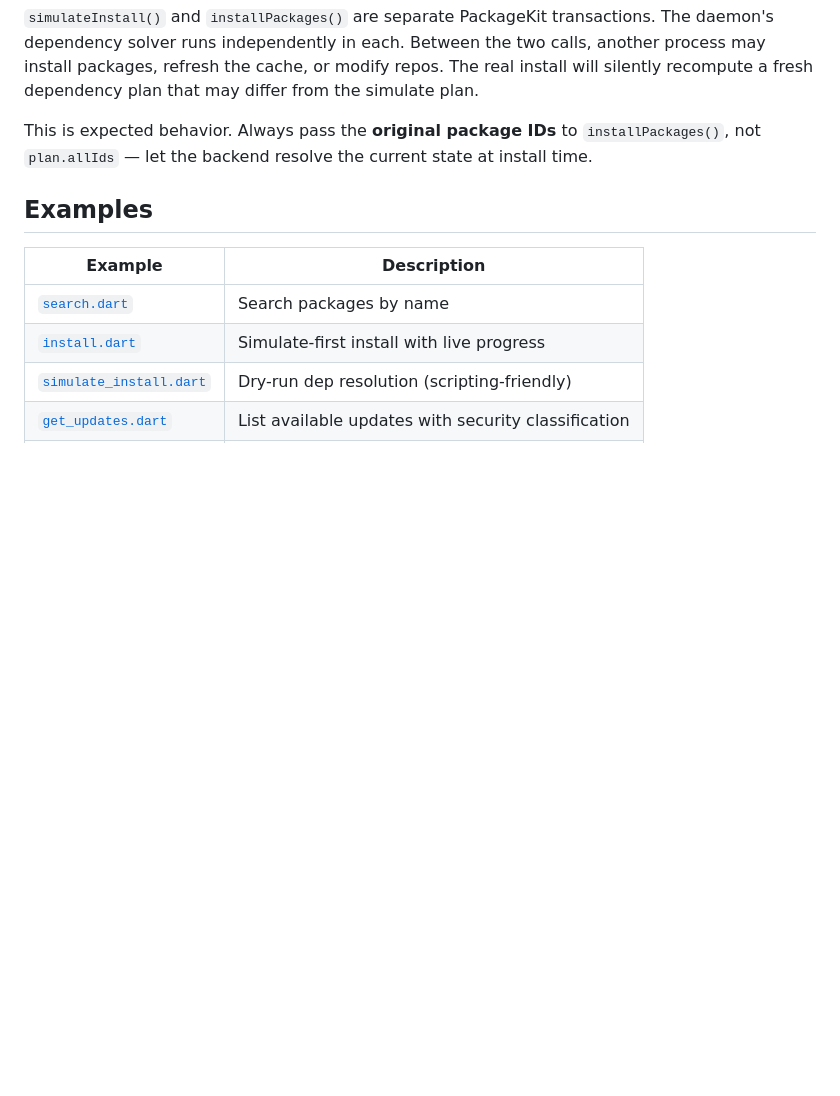
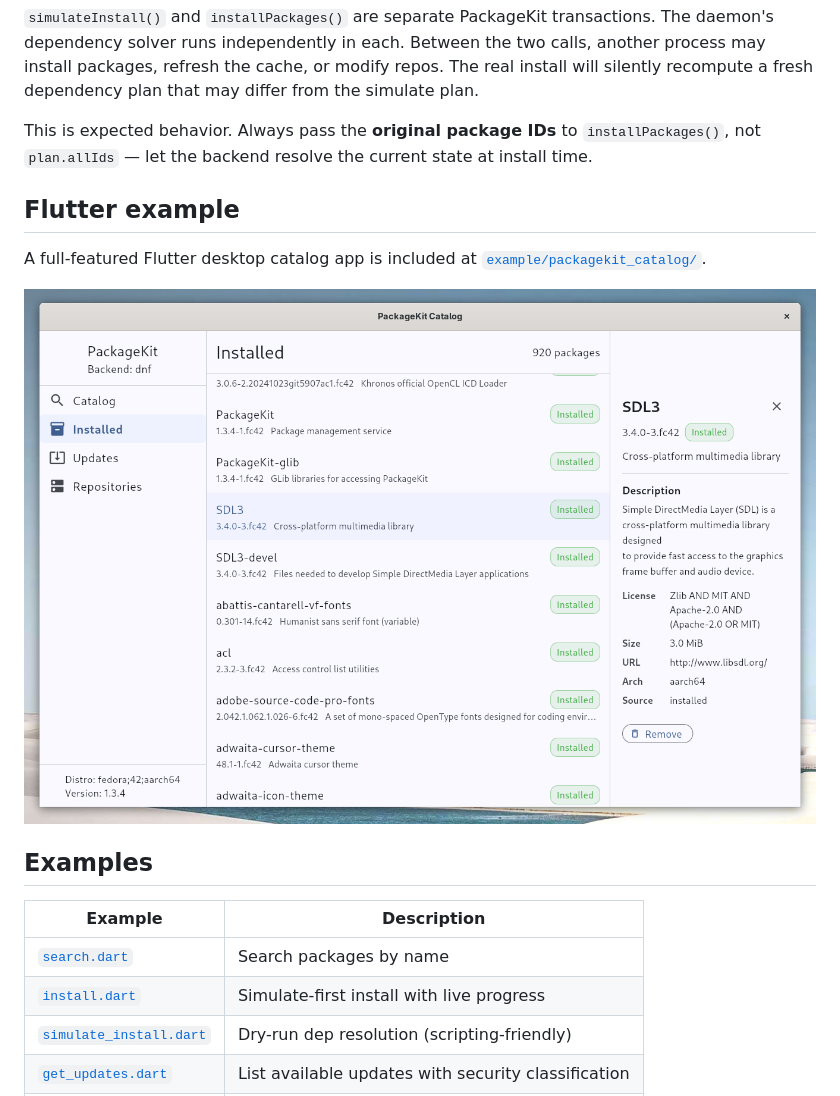
Before and after one commit to jwinarske/packagekit_dart, a Markdown page: README.md, the part around the change. GitHub-like rendering; pictures changed too: doc/flutter_example_001.png (added); blank space fills up the shorter version.

Commit message:
Add Flutter example screenshot to README
Signed-off-by: Joel Winarske <joel.winarske@outlook.com>

```diff
--- a/README.md
+++ b/README.md
@@ -115,6 +115,13 @@ This is expected behavior. Always pass the **original package IDs** to
 `installPackages()`, not `plan.allIds` — let the backend resolve the current
 state at install time.
 
+## Flutter example
+
+A full-featured Flutter desktop catalog app is included at
+[`example/packagekit_catalog/`](example/packagekit_catalog/).
+
+![PackageKit Catalog](doc/flutter_example_001.png)
+
 ## Examples
 
 | Example | Description |
```
